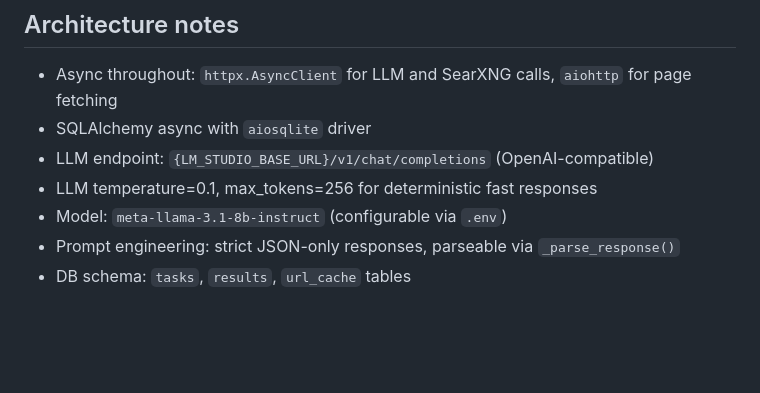
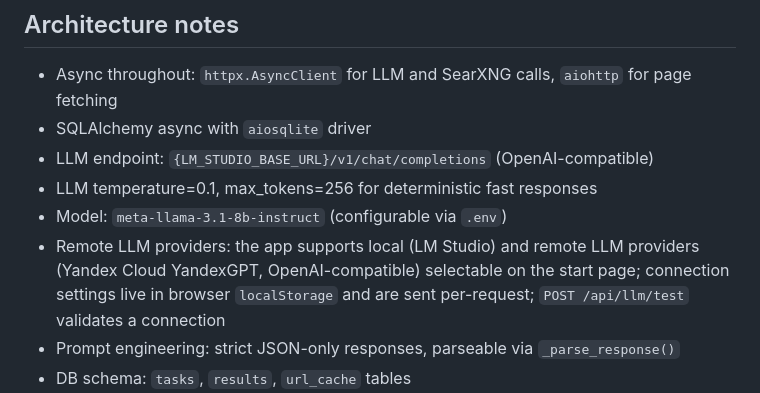
Before and after one commit to neoqua/ByzantiumSearch, a Markdown page: AGENTS.md, the part around the change. Drawn GitHub-style; blank space fills up the shorter version.

Commit message:
docs: note remote LLM provider support

```diff
--- a/AGENTS.md
+++ b/AGENTS.md
@@ -63,6 +63,7 @@ All plan tasks 1–10 complete. `git status` untracked: `.superpowers/` (SDD led
 - LLM endpoint: `{LM_STUDIO_BASE_URL}/v1/chat/completions` (OpenAI-compatible)
 - LLM temperature=0.1, max_tokens=256 for deterministic fast responses
 - Model: `meta-llama-3.1-8b-instruct` (configurable via `.env`)
+- Remote LLM providers: the app supports local (LM Studio) and remote LLM providers (Yandex Cloud YandexGPT, OpenAI-compatible) selectable on the start page; connection settings live in browser `localStorage` and are sent per-request; `POST /api/llm/test` validates a connection
 - Prompt engineering: strict JSON-only responses, parseable via `_parse_response()`
 - DB schema: `tasks`, `results`, `url_cache` tables
 - SearXNG client (`app/search.py`): queries format `{object_name}` and `{object_name} {keyword}` with dedup, language=ru-RU; search now expands queries with UGC markers (`отзывы, блог, форум, впечатления`) and sorts results by heuristic source type (UGC first); LLM returns authoritative `source_type`; stop endpoint (`POST /api/tasks/{id}/stop`) marks task `stopped`
```
